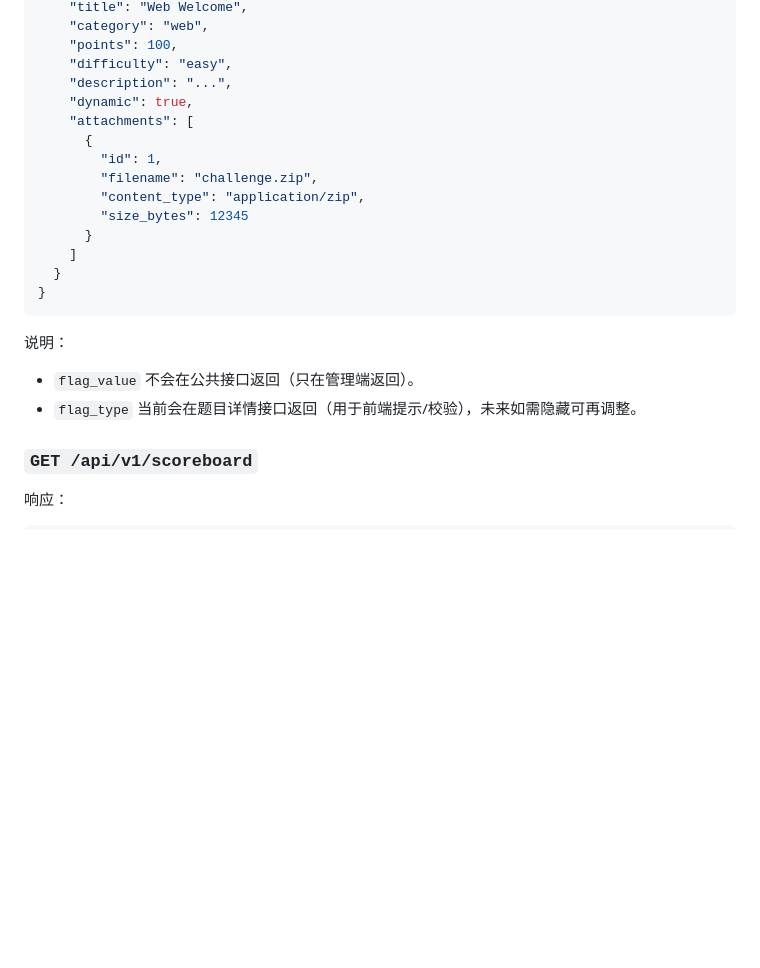
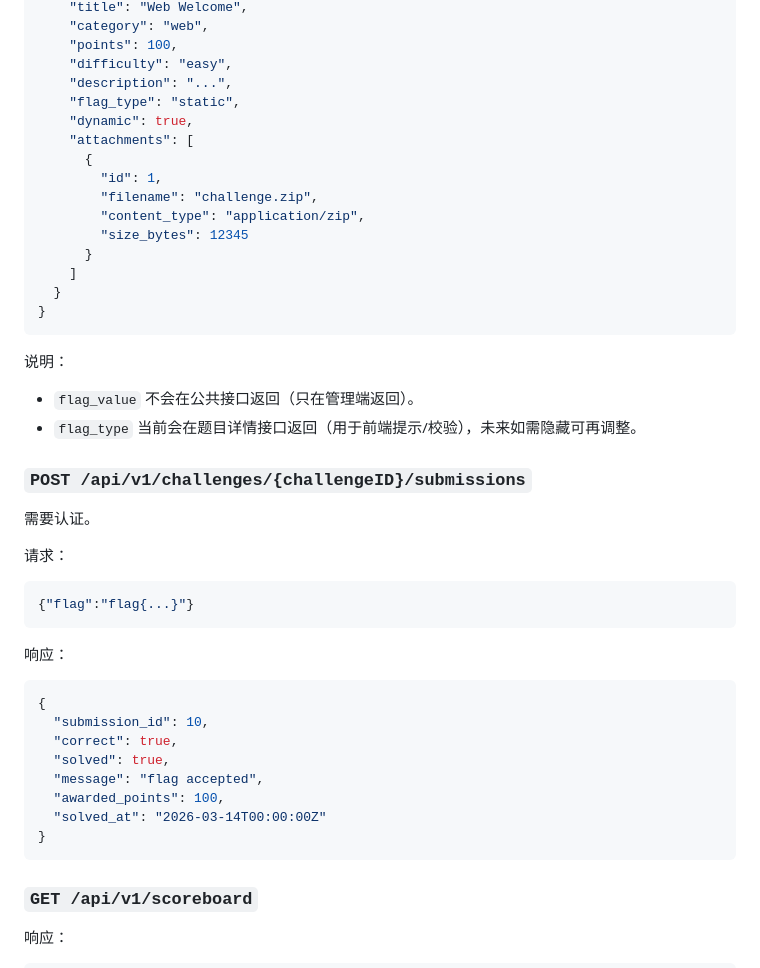
Before and after one commit to calendar0917/ctf-recruit, a Markdown page: docs/api.md, the part around one of its changes. Drawn GitHub-style; blank space fills up the shorter version.

````diff
--- a/docs/api.md
+++ b/docs/api.md
@@ -150,6 +151,7 @@
     "points": 100,
     "difficulty": "easy",
     "description": "...",
+    "flag_type": "static",
     "dynamic": true,
     "attachments": [
       {
@@ -167,6 +169,29 @@
 
 - `flag_value` 不会在公共接口返回（只在管理端返回）。
 - `flag_type` 当前会在题目详情接口返回（用于前端提示/校验），未来如需隐藏可再调整。
+
+### `POST /api/v1/challenges/{challengeID}/submissions`
+
+需要认证。
+
+请求：
+
+```json
+{"flag":"flag{...}"}
+```
+
+响应：
+
+```json
+{
+  "submission_id": 10,
+  "correct": true,
+  "solved": true,
+  "message": "flag accepted",
+  "awarded_points": 100,
+  "solved_at": "2026-03-14T00:00:00Z"
+}
+```
 
 ### `GET /api/v1/scoreboard`
 
````
Also changed, not shown: other parts of docs/api.md (+44 -1 lines).
